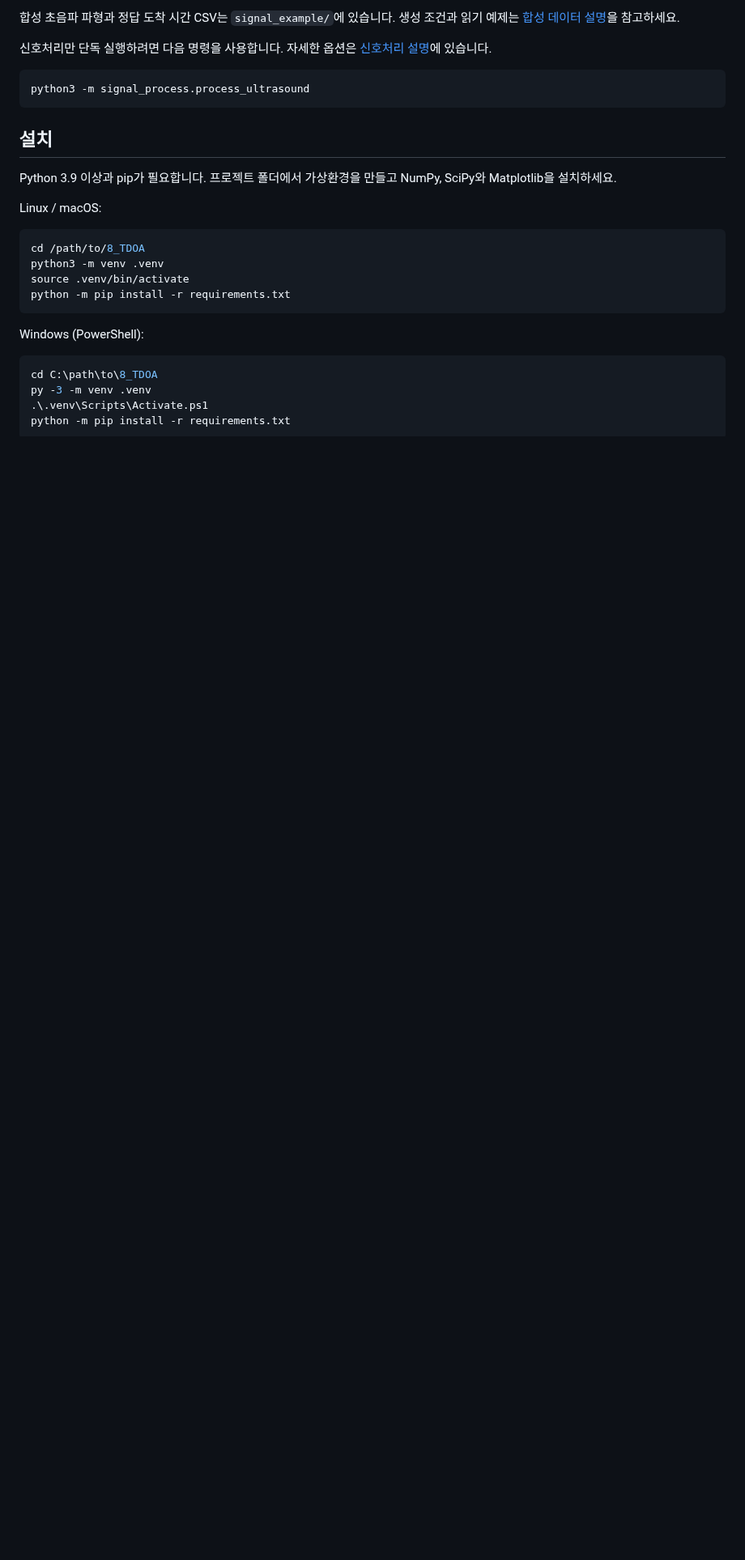
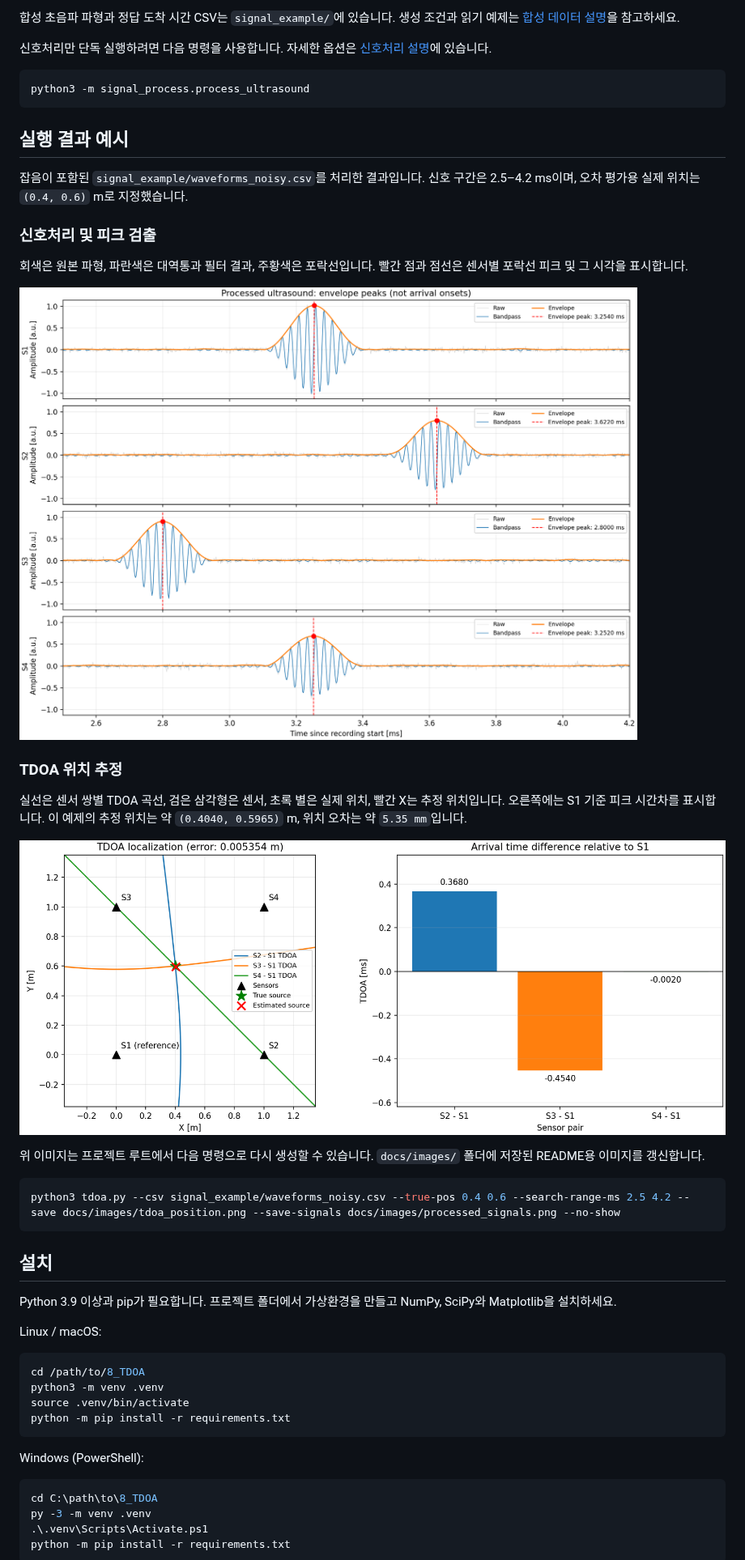
Before and after one commit to whaudrms/tdoa, a Markdown page: README.md, the part around the change. Shown at 81% size. Rendered like a GitHub page; pictures changed too: docs/images/processed_signals.png (added), docs/images/tdoa_position.png (added); blank space fills up the shorter version.

````diff
--- a/README.md
+++ b/README.md
@@ -21,6 +21,34 @@ CSV 읽기 → 평균 제거 → 대역통과 필터 → 포락선 피크 검출
 
 ```bash
 python3 -m signal_process.process_ultrasound
+```
+
+## 실행 결과 예시
+
+잡음이 포함된 `signal_example/waveforms_noisy.csv`를 처리한 결과입니다.
+신호 구간은 2.5–4.2 ms이며, 오차 평가용 실제 위치는 `(0.4, 0.6)` m로
+지정했습니다.
+
+### 신호처리 및 피크 검출
+
+회색은 원본 파형, 파란색은 대역통과 필터 결과, 주황색은 포락선입니다.
+빨간 점과 점선은 센서별 포락선 피크 및 그 시각을 표시합니다.
+
+![센서 4개의 원본·필터링 파형, 포락선과 피크 시각](docs/images/processed_signals.png)
+
+### TDOA 위치 추정
+
+실선은 센서 쌍별 TDOA 곡선, 검은 삼각형은 센서, 초록 별은 실제 위치,
+빨간 X는 추정 위치입니다. 오른쪽에는 S1 기준 피크 시간차를 표시합니다.
+이 예제의 추정 위치는 약 `(0.4040, 0.5965)` m, 위치 오차는 약 `5.35 mm`입니다.
+
+![TDOA 곡선과 추정 음원 위치 및 센서별 시간차](docs/images/tdoa_position.png)
+
+위 이미지는 프로젝트 루트에서 다음 명령으로 다시 생성할 수 있습니다.
+`docs/images/` 폴더에 저장된 README용 이미지를 갱신합니다.
+
+```bash
+python3 tdoa.py --csv signal_example/waveforms_noisy.csv --true-pos 0.4 0.6 --search-range-ms 2.5 4.2 --save docs/images/tdoa_position.png --save-signals docs/images/processed_signals.png --no-show
 ```
 
 ## 설치
````
Also changed, not shown: position.png, 1 other file.
